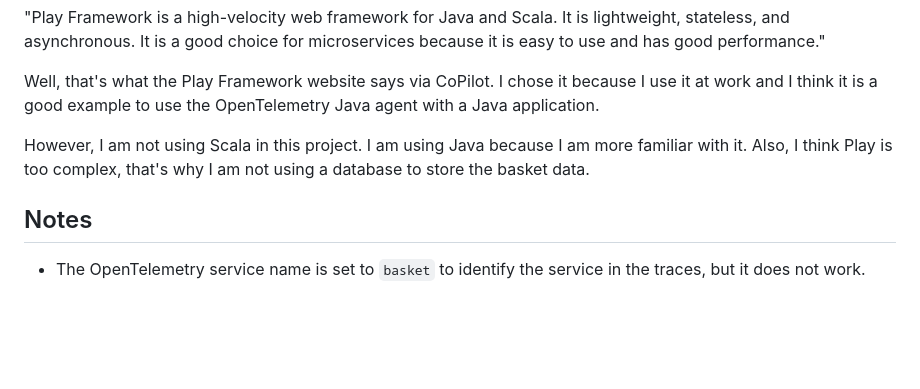
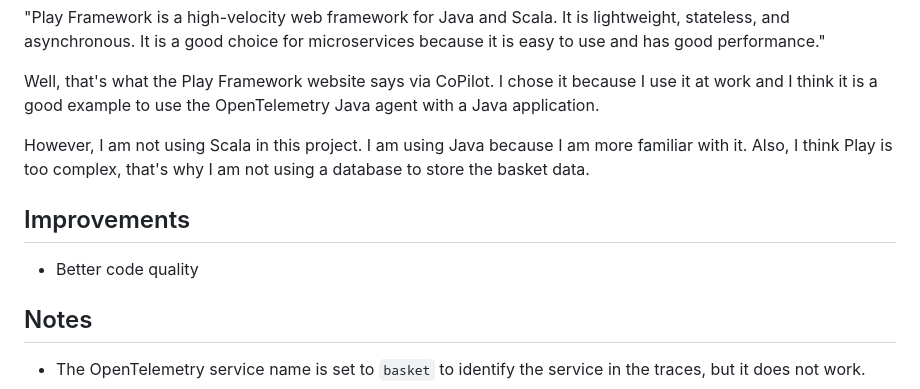
Before and after one commit to Zhykos/cool-tools, a Markdown page: BasketAPI/README.md, the part around the change. Drawn GitHub-style; blank space fills up the shorter version.

Commit message:
doc(basket-api): add Improvement paragraph

```diff
--- a/BasketAPI/README.md
+++ b/BasketAPI/README.md
@@ -65,6 +65,10 @@ Well, that's what the Play Framework website says via CoPilot. I chose it becaus
 
 However, I am not using Scala in this project. I am using Java because I am more familiar with it. Also, I think Play is too complex, that's why I am not using a database to store the basket data.
 
+## Improvements
+
+- Better code quality
+
 ## Notes
 
 - The OpenTelemetry service name is set to `basket` to identify the service in the traces, but it does not work.
```
